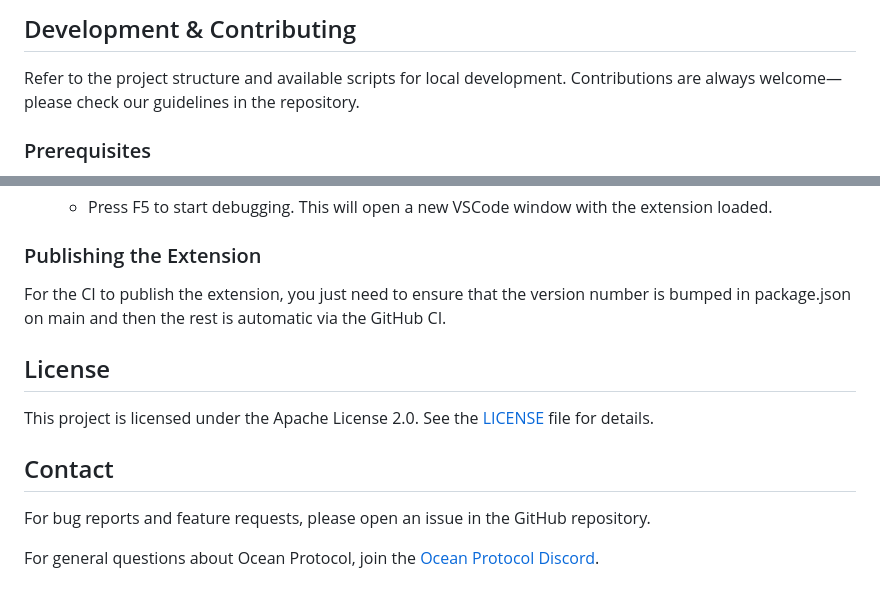
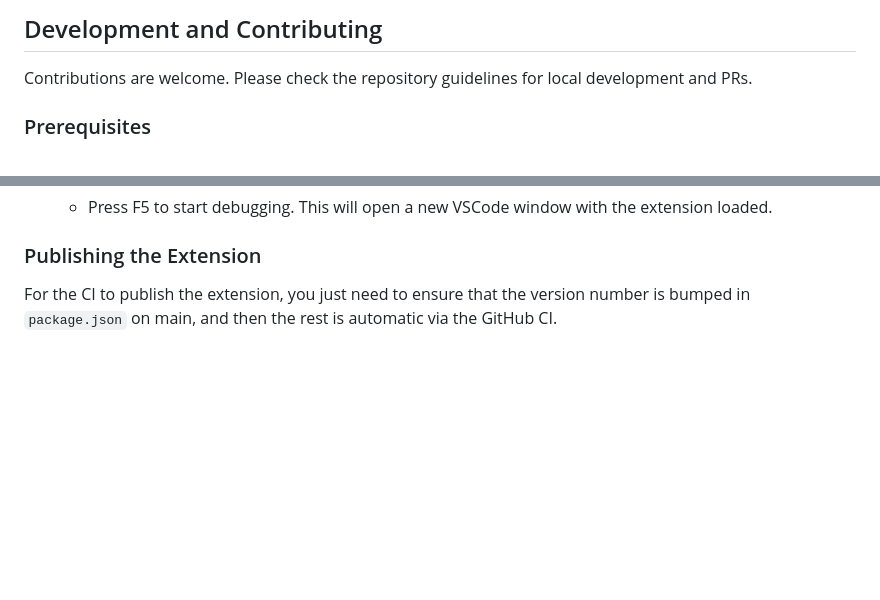
Before and after one commit to oceanprotocol/vscode-extension, a Markdown page: README.md, 2 parts joined by grey strips. Rendered like a GitHub page; blank space fills up the shorter version.

```diff
--- a/README.md
+++ b/README.md
@@ -84,7 +99,7 @@ The extension adds a dedicated Ocean Protocol section to the activity bar. Here
 
-## Development & Contributing
+## Development and Contributing
 
-Refer to the project structure and available scripts for local development. Contributions are always welcome—please check our guidelines in the repository.
+Contributions are welcome. Please check the repository guidelines for local development and PRs.
 
 ### Prerequisites
 
@@ -118,14 +133,4 @@ Refer to the project structure and available scripts for local development. Cont
 
 ### Publishing the Extension
 
-For the CI to publish the extension, you just need to ensure that the version number is bumped in package.json on main and then the rest is automatic via the GitHub CI.
-
-## License
-
-This project is licensed under the Apache License 2.0. See the [LICENSE](LICENSE) file for details.
-
-## Contact
-
-For bug reports and feature requests, please open an issue in the GitHub repository.
-
-For general questions about Ocean Protocol, join the [Ocean Protocol Discord](https://discord.gg/TnXjkR5).
+For the CI to publish the extension, you just need to ensure that the version number is bumped in `package.json` on main, and then the rest is automatic via the GitHub CI.
```
Also changed, not shown: other parts of README.md (+54 -39 lines), cheatsheet.md (+40 -38 lines), logo.png, screenshots/main-screenshot.png, 5 other files.
